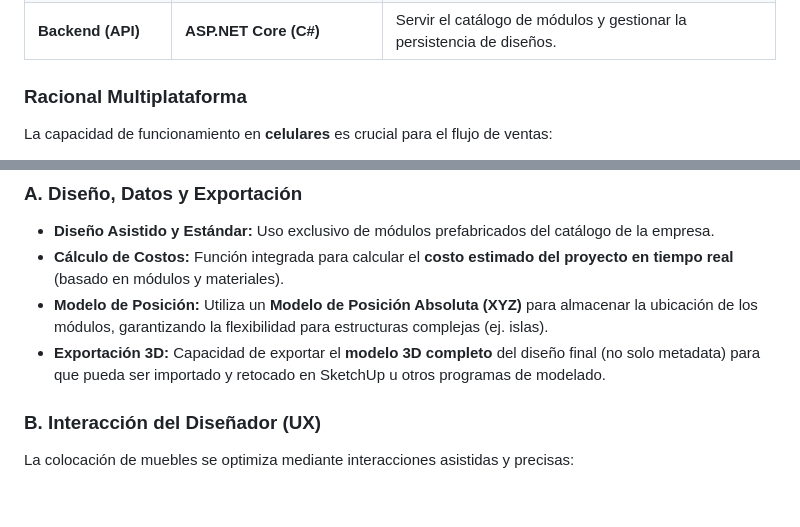
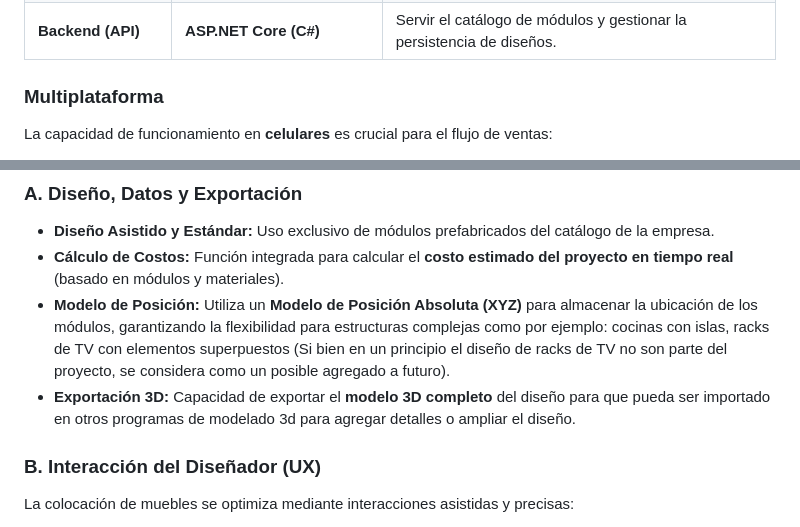
Before and after one commit to JuanMumbach/Designer, a Markdown page: README.md, 2 parts joined by grey strips. GitHub-like rendering; blank space fills up the shorter version.

Commit message:
Corrections to Readme.md

```diff
--- a/README.md
+++ b/README.md
@@ -24,7 +24,7 @@ El proyecto utiliza una arquitectura desacoplada de alto rendimiento (API REST):
 | **Renderizado 3D** | **@react-three/fiber + three.js** | Motor de visualización e interacción 3D de alto rendimiento. |
 | **Backend (API)** | **ASP.NET Core (C#)** | Servir el catálogo de módulos y gestionar la persistencia de diseños. |
 
-### Racional Multiplataforma
+### Multiplataforma
 
 La capacidad de funcionamiento en **celulares** es crucial para el flujo de ventas:
 
@@ -39,8 +39,8 @@ La capacidad de funcionamiento en **celulares** es crucial para el flujo de vent
 
 * **Diseño Asistido y Estándar:** Uso exclusivo de módulos prefabricados del catálogo de la empresa.
 * **Cálculo de Costos:** Función integrada para calcular el **costo estimado del proyecto en tiempo real** (basado en módulos y materiales).
-* **Modelo de Posición:** Utiliza un **Modelo de Posición Absoluta (XYZ)** para almacenar la ubicación de los módulos, garantizando la flexibilidad para estructuras complejas (ej. islas).
-* **Exportación 3D:** Capacidad de exportar el **modelo 3D completo** del diseño final (no solo metadata) para que pueda ser importado y retocado en SketchUp u otros programas de modelado.
+* **Modelo de Posición:** Utiliza un **Modelo de Posición Absoluta (XYZ)** para almacenar la ubicación de los módulos, garantizando la flexibilidad para estructuras complejas como por ejemplo: cocinas con islas, racks de TV con elementos superpuestos (Si bien en un principio el diseño de racks de TV no son parte del proyecto, se considera como un posible agregado a futuro).
+* **Exportación 3D:** Capacidad de exportar el **modelo 3D completo** del diseño para que pueda ser importado en otros programas de modelado 3d para agregar detalles o ampliar el diseño.
 
 ### B. Interacción del Diseñador (UX)
 
```
